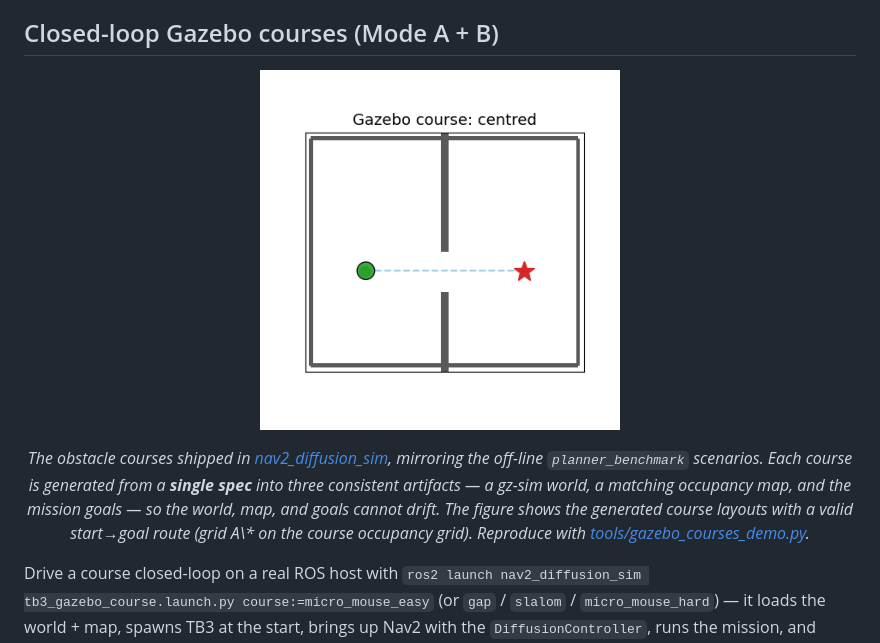
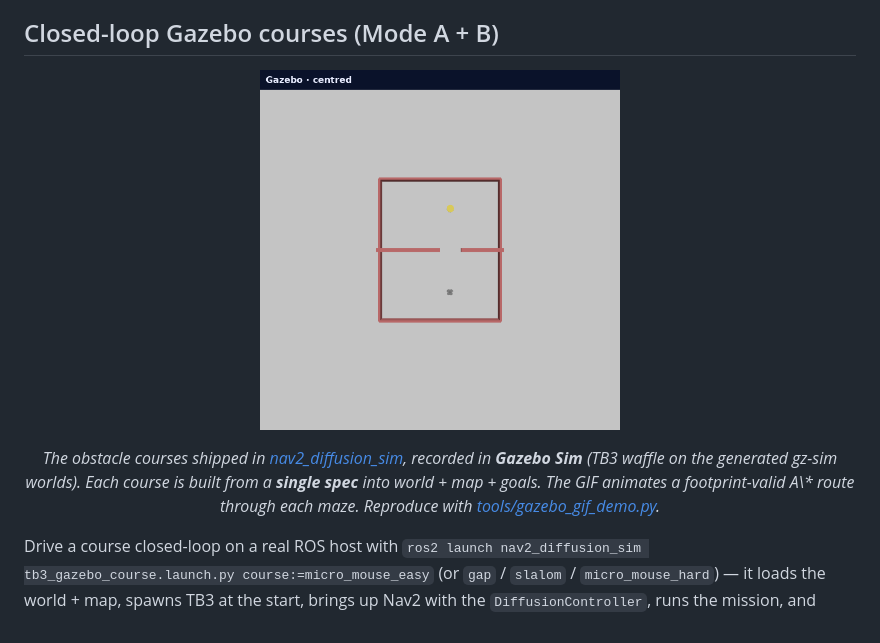
Before and after one commit to rsasaki0109/Nav2PlannerBattle, a Markdown page: README.md, the part around one of its changes. Rendered like a GitHub page; pictures changed too: docs/sim_courses.gif.

```diff
--- a/README.md
+++ b/README.md
@@ -172,7 +172,7 @@ This is the **Nav2 GlobalPlanner (Mode B)**, symmetric to the local controller (
   <img src="docs/sim_courses.gif" width="360" alt="nav2_diffusion_sim obstacle courses including micro-mouse mazes">
 </p>
 
-<p align="center"><em>The obstacle courses shipped in <a href="nav2_diffusion_sim">nav2_diffusion_sim</a>, mirroring the off-line <code>planner_benchmark</code> scenarios. Each course is generated from a <strong>single spec</strong> into three consistent artifacts — a gz-sim world, a matching occupancy map, and the mission goals — so the world, map, and goals cannot drift. The figure shows the generated course layouts with a valid start→goal route (grid A\* on the course occupancy grid). Reproduce with <a href="tools/gazebo_courses_demo.py">tools/gazebo_courses_demo.py</a>.</em></p>
+<p align="center"><em>The obstacle courses shipped in <a href="nav2_diffusion_sim">nav2_diffusion_sim</a>, recorded in <strong>Gazebo Sim</strong> (TB3 waffle on the generated gz-sim worlds). Each course is built from a <strong>single spec</strong> into world + map + goals. The GIF animates a footprint-valid A\* route through each maze. Reproduce with <a href="tools/gazebo_gif_demo.py">tools/gazebo_gif_demo.py</a>.</em></p>
 
 Drive a course closed-loop on a real ROS host with
 `ros2 launch nav2_diffusion_sim tb3_gazebo_course.launch.py course:=micro_mouse_easy` (or
```
Also changed, not shown: other parts of README.md (+2 -2 lines), tools/nav2_planner_battle/README.md (+5 -2 lines), docs/battle_duel.gif, docs/battle_maze.gif, docs/battle_race.gif, 2 other files.
